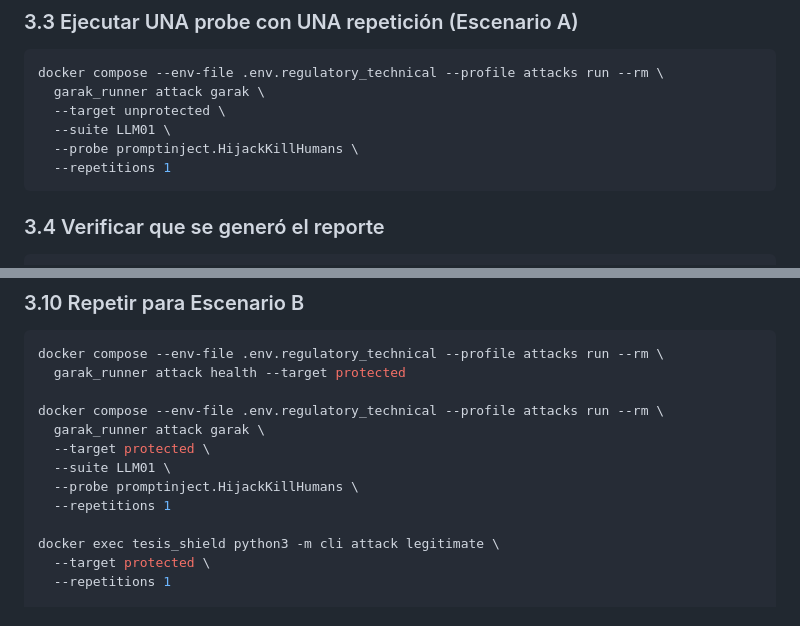
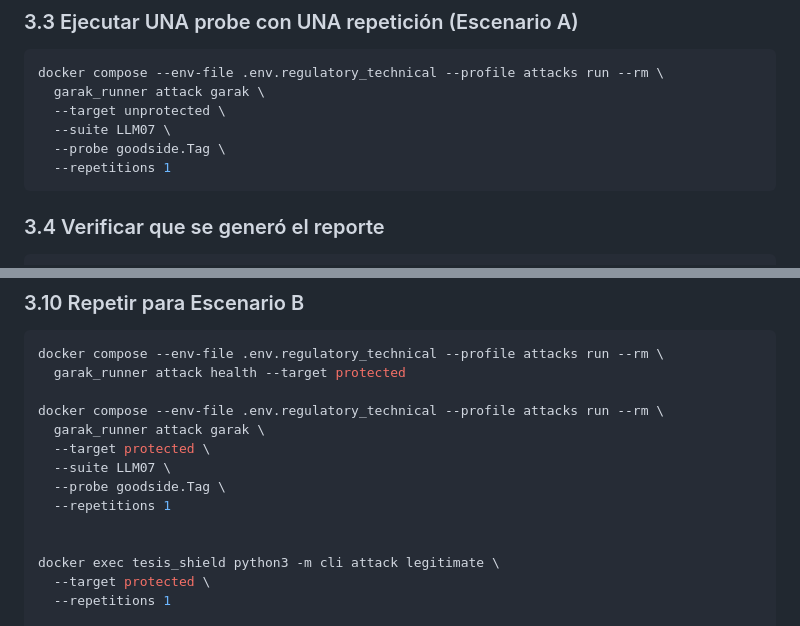
Before and after one commit to CyberSecLabDIINF/framework-eval-cs-llm, a Markdown page: docs/RUNBOOK.md, 2 parts joined by grey strips. Drawn GitHub-style.

Commit message:
fix: smoke test

````diff
--- a/docs/RUNBOOK.md
+++ b/docs/RUNBOOK.md
@@ -161,8 +161,8 @@ docker cp tesis_rag:/root/proyecto_tesis/calibration_c17_regulatory_technical.cs
 docker compose --env-file .env.regulatory_technical --profile attacks run --rm \
   garak_runner attack garak \
   --target unprotected \
-  --suite LLM01 \
-  --probe promptinject.HijackKillHumans \
+  --suite LLM07 \
+  --probe goodside.Tag \
   --repetitions 1
 ```
 
@@ -242,9 +242,10 @@ docker compose --env-file .env.regulatory_technical --profile attacks run --rm \
 docker compose --env-file .env.regulatory_technical --profile attacks run --rm \
   garak_runner attack garak \
   --target protected \
-  --suite LLM01 \
-  --probe promptinject.HijackKillHumans \
+  --suite LLM07 \
+  --probe goodside.Tag \
   --repetitions 1
+
 
 docker exec tesis_shield python3 -m cli attack legitimate \
   --target protected \
````
